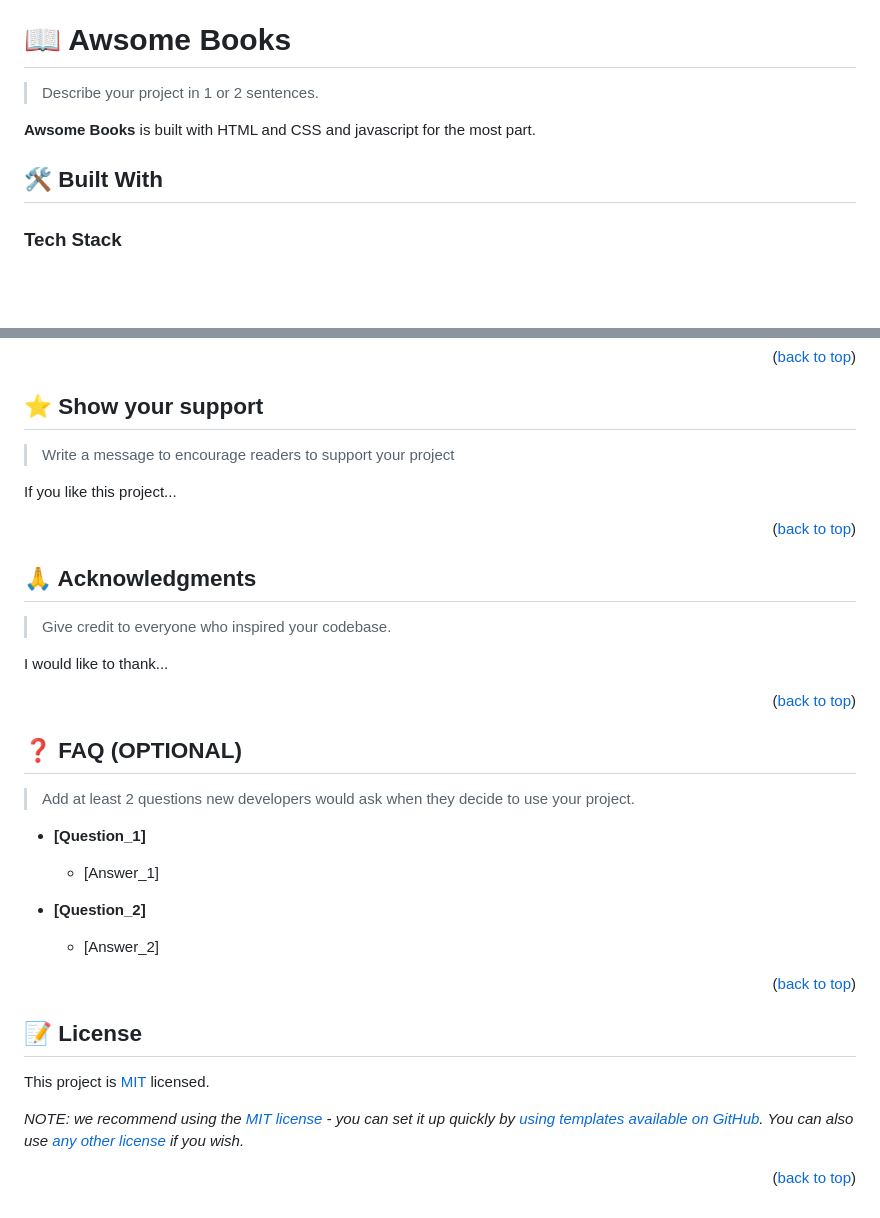
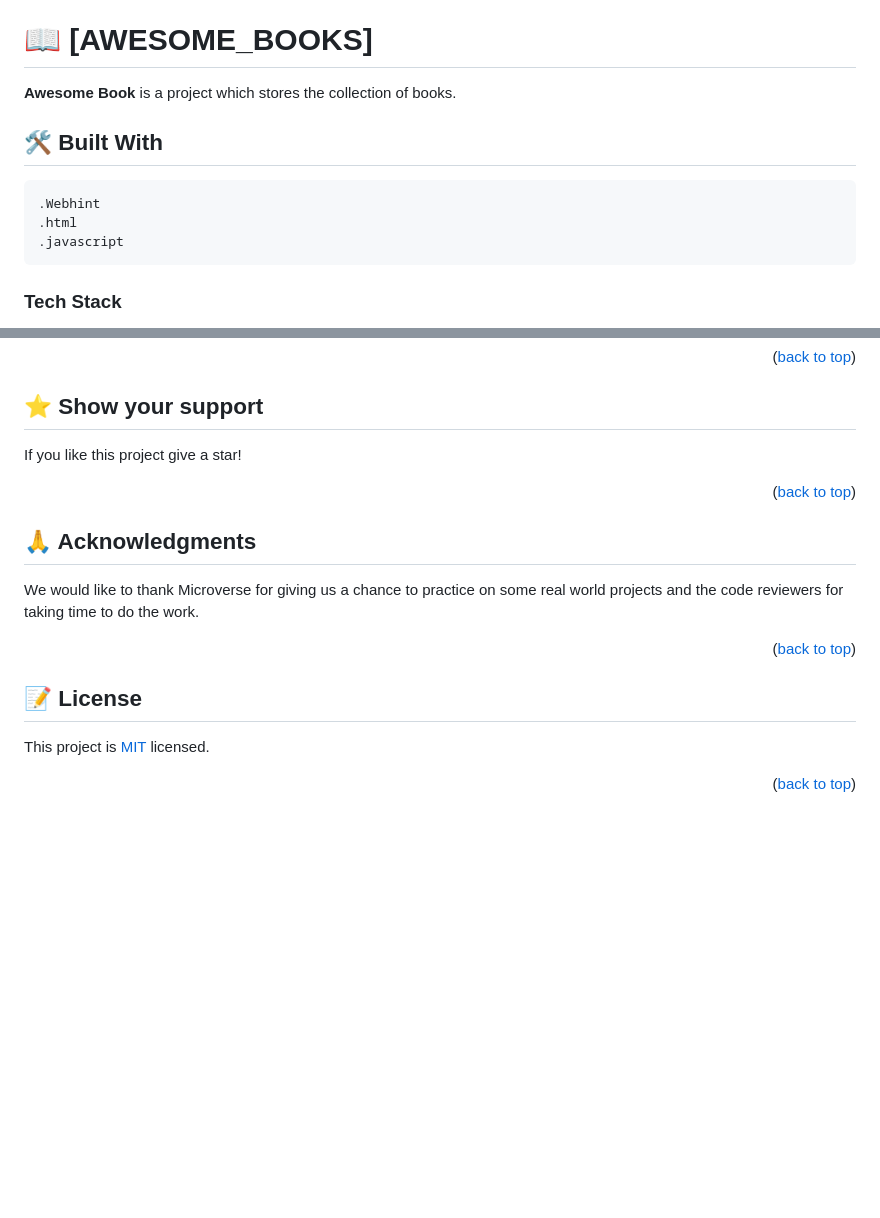
Before and after one commit to yusufobr/awesome-books, a Markdown page: README.md, 2 parts joined by grey strips. Rendered like a GitHub page; blank space fills up the shorter version.

```diff
--- a/README.md
+++ b/README.md
@@ -24,12 +23,15 @@
 
 <!-- PROJECT DESCRIPTION -->
 
-# 📖 Awsome Books <a name="about-project"></a>
+# 📖 [AWESOME_BOOKS] <a name="about-project"></a>
 
-> Describe your project in 1 or 2 sentences.
 
-**Awsome Books** is built with HTML and CSS and javascript for the most part.
+**Awesome Book** is a project which stores the collection of books.
 
 ## 🛠 Built With <a name="built-with"></a>
 
+    .Webhint
+    .html
+    .javascript
+
 ### Tech Stack <a name="tech-stack"></a>
@@ -209,9 +135,7 @@ Feel free to check the [issues page](../../issues/).
 
 ## ⭐️ Show your support <a name="support"></a>
 
-> Write a message to encourage readers to support your project
-
-If you like this project...
+If you like this project give a star!
 
 <p align="right">(<a href="#readme-top">back to top</a>)</p>
 
@@ -219,34 +143,13 @@ If you like this project...
 
 ## 🙏 Acknowledgments <a name="acknowledgements"></a>
 
-> Give credit to everyone who inspired your codebase.
-
-I would like to thank...
+We would like to thank Microverse for giving us a chance to practice on some real world projects and the code reviewers for taking time to do the work.
 
 <p align="right">(<a href="#readme-top">back to top</a>)</p>
 
-<!-- FAQ (optional) -->
-
-## ❓ FAQ (OPTIONAL) <a name="faq"></a>
-
-> Add at least 2 questions new developers would ask when they decide to use your project.
-
-- **[Question_1]**
-
-  - [Answer_1]
-
-- **[Question_2]**
-
-  - [Answer_2]
-
-<p align="right">(<a href="#readme-top">back to top</a>)</p>
-
-<!-- LICENSE -->
 
 ## 📝 License <a name="license"></a>
 
 This project is [MIT](./LICENSE) licensed.
 
-_NOTE: we recommend using the [MIT license](https://choosealicense.com/licenses/mit/) - you can set it up quickly by [using templates available on GitHub](https://docs.github.com/en/communities/setting-up-your-project-for-healthy-contributions/adding-a-license-to-a-repository). You can also use [any other license](https://choosealicense.com/licenses/) if you wish._
-
 <p align="right">(<a href="#readme-top">back to top</a>)</p>
```
Also changed, not shown: other parts of README.md (+39 -116 lines).
